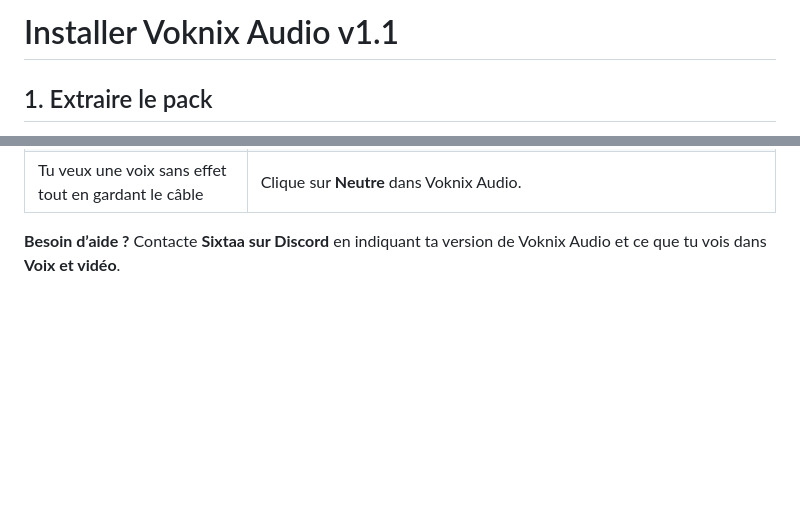
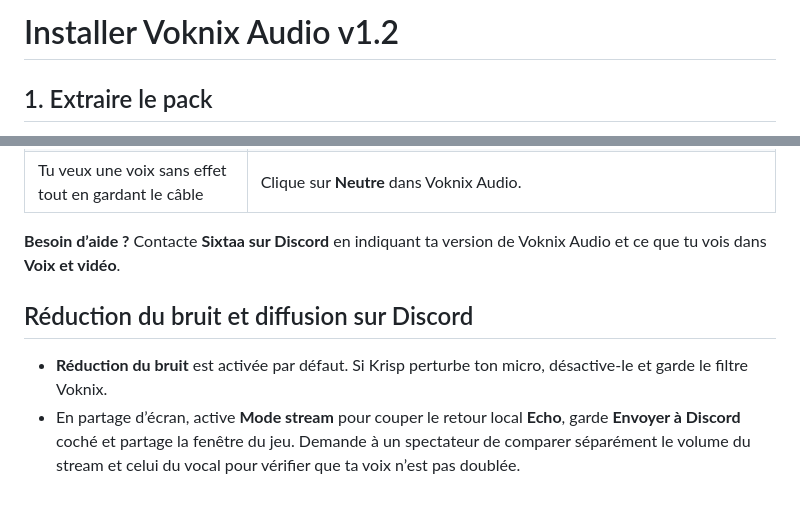
Before and after one commit to SixtaaDev/Voknix-audio, a Markdown page: INSTALLATION.md, 2 parts joined by grey strips. GitHub-like rendering; blank space fills up the shorter version.

```diff
--- a/INSTALLATION.md
+++ b/INSTALLATION.md
@@ -1,4 +1,4 @@
-# Installer Voknix Audio v1.1
+# Installer Voknix Audio v1.2
 
 ## 1. Extraire le pack
 
@@ -38,3 +38,8 @@ VB-CABLE est développé par **VB-Audio Software**. Son paquet officiel est four
 | Tu veux une voix sans effet tout en gardant le câble | Clique sur **Neutre** dans Voknix Audio. |
 
 **Besoin d’aide ?** Contacte **Sixtaa sur Discord** en indiquant ta version de Voknix Audio et ce que tu vois dans **Voix et vidéo**.
+
+## Réduction du bruit et diffusion sur Discord
+
+- **Réduction du bruit** est activée par défaut. Si Krisp perturbe ton micro, désactive-le et garde le filtre Voknix.
+- En partage d’écran, active **Mode stream** pour couper le retour local **Echo**, garde **Envoyer à Discord** coché et partage la fenêtre du jeu. Demande à un spectateur de comparer séparément le volume du stream et celui du vocal pour vérifier que ta voix n’est pas doublée.
```
Also changed, not shown: README.md (+24 -15 lines), RELEASE-v1.2.md (added, +13 -0 lines), interface-v1.2.png (added).
